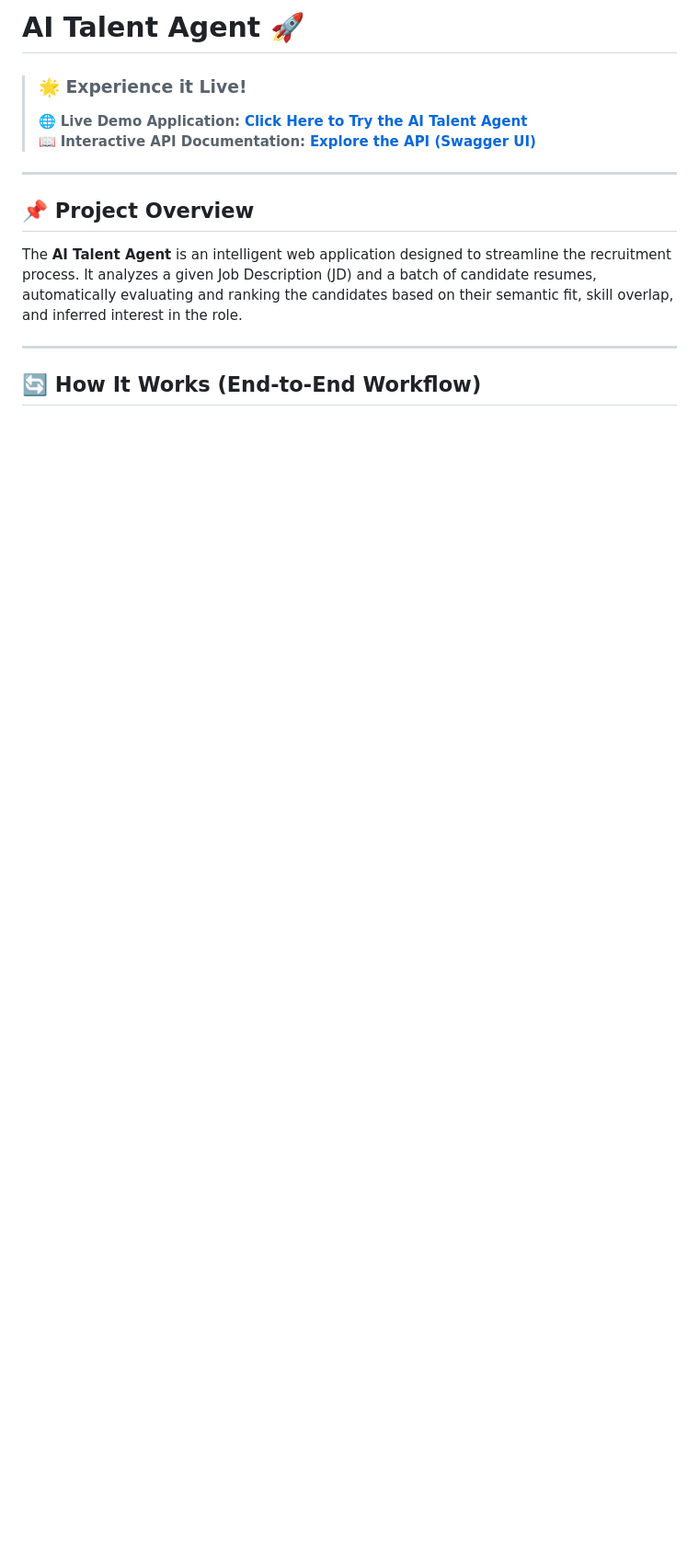
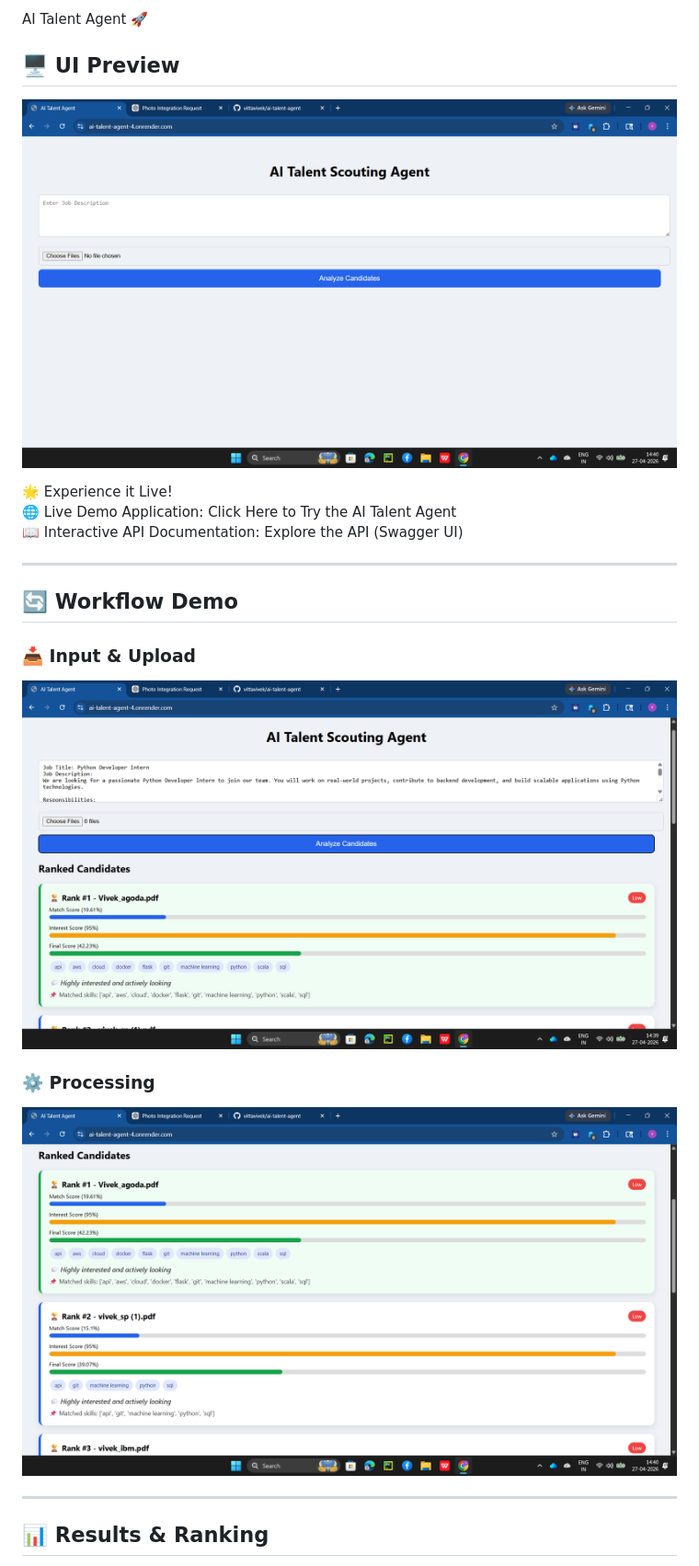
Before and after one commit to vittavivek/ai-talent-agent, a Markdown page: README.md, the part around one of its changes. Shown at 92% size. Rendered like a GitHub page; blank space fills up the shorter version.

```diff
--- a/README.md
+++ b/README.md
@@ -1,17 +1,23 @@
-# AI Talent Agent 🚀
+AI Talent Agent 🚀
 
-> ### 🌟 **Experience it Live!**
->
-> 🌐 **Live Demo Application:** [**Click Here to Try the AI Talent Agent**](https://ai-talent-agent-4.onrender.com)
-> 📖 **Interactive API Documentation:** [**Explore the API (Swagger UI)**](https://ai-talent-agent-4.onrender.com/docs)
+## 🖥️ UI Preview
+![Home UI](./assets/home-ui.png)
+
+🌟 Experience it Live!
+🌐 Live Demo Application: Click Here to Try the AI Talent Agent
+📖 Interactive API Documentation: Explore the API (Swagger UI)
 
 ---
 
-## 📌 Project Overview
+## 🔄 Workflow Demo
 
-The **AI Talent Agent** is an intelligent web application designed to streamline the recruitment process. It analyzes a given Job Description (JD) and a batch of candidate resumes, automatically evaluating and ranking the candidates based on their semantic fit, skill overlap, and inferred interest in the role.
+### 📥 Input & Upload
+![Input](./assets/input.png)
+
+### ⚙️ Processing
+![Processing](./assets/processing.png)
 
 ---
 
-## 🔄 How It Works (End-to-End Workflow)
+## 📊 Results & Ranking
 
```
Also changed, not shown: other parts of README.md (+62 -76 lines).
